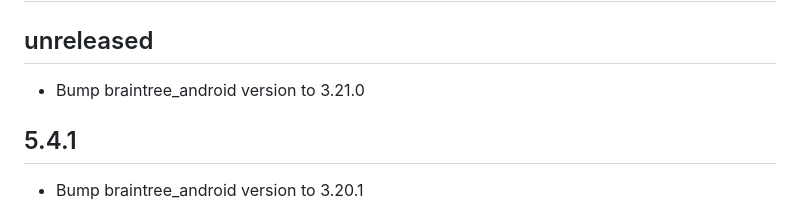
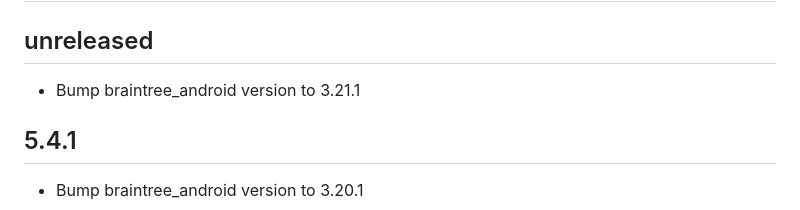
Before and after one commit to braintree/braintree-android-drop-in, a Markdown page: CHANGELOG.md, the part around the change. Drawn GitHub-style.

Commit message:
Update CHANGELOG.

```diff
--- a/CHANGELOG.md
+++ b/CHANGELOG.md
@@ -2,7 +2,7 @@
 
 ## unreleased
 
-* Bump braintree_android version to 3.21.0
+* Bump braintree_android version to 3.21.1
 
 ## 5.4.1
 
```
